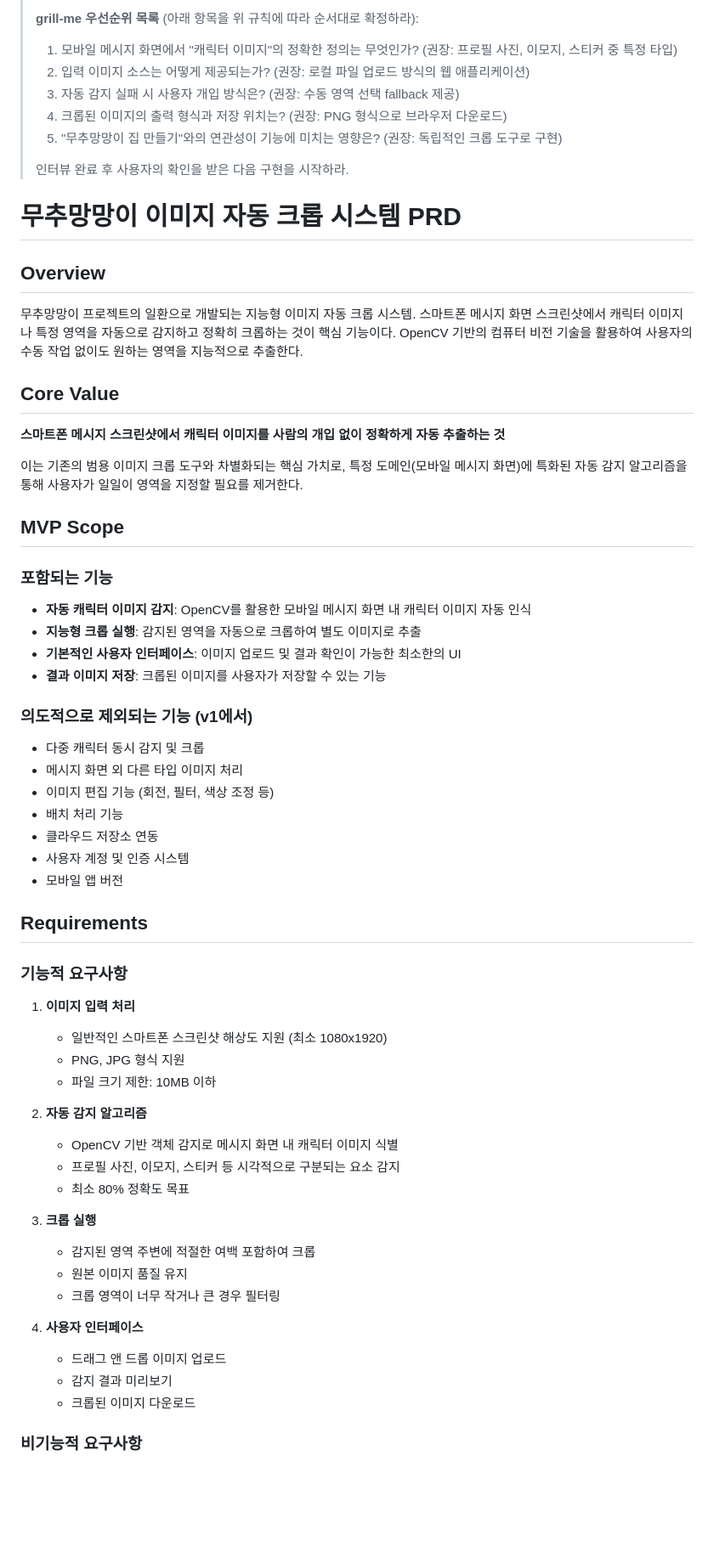
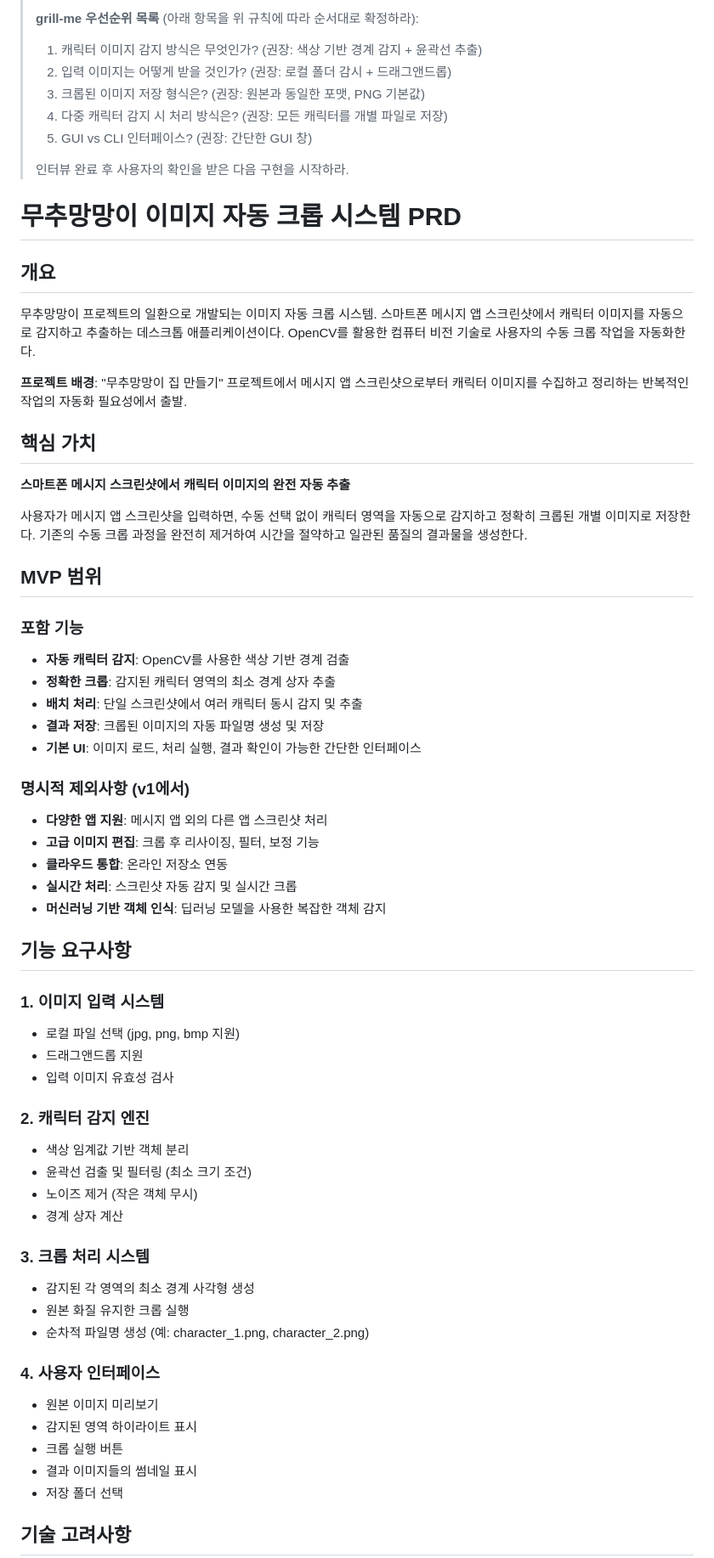
Before and after one commit to sbb2002/my-idea-wiki, a Markdown page: prd/item_58345194.md, the part around one of its changes. Shown at 85% size. Drawn GitHub-style; blank space fills up the shorter version.

Commit message:
prd: generate PRD for "무추망망이 - 이미지 자동 크롭 프로젝트"

```diff
--- a/prd/item_58345194.md
+++ b/prd/item_58345194.md
@@ -12,66 +12,68 @@
 > - 모든 주요 분기가 해소되면 인터뷰를 종료하고 확정된 결정 요약을 제공
 >
 > **grill-me 우선순위 목록** (아래 항목을 위 규칙에 따라 순서대로 확정하라):
-> 1. 모바일 메시지 화면에서 "캐릭터 이미지"의 정확한 정의는 무엇인가? (권장: 프로필 사진, 이모지, 스티커 중 특정 타입)
-> 2. 입력 이미지 소스는 어떻게 제공되는가? (권장: 로컬 파일 업로드 방식의 웹 애플리케이션)
-> 3. 자동 감지 실패 시 사용자 개입 방식은? (권장: 수동 영역 선택 fallback 제공)
-> 4. 크롭된 이미지의 출력 형식과 저장 위치는? (권장: PNG 형식으로 브라우저 다운로드)
-> 5. "무추망망이 집 만들기"와의 연관성이 기능에 미치는 영향은? (권장: 독립적인 크롭 도구로 구현)
+> 1. 캐릭터 이미지 감지 방식은 무엇인가? (권장: 색상 기반 경계 감지 + 윤곽선 추출)
+> 2. 입력 이미지는 어떻게 받을 것인가? (권장: 로컬 폴더 감시 + 드래그앤드롭)
+> 3. 크롭된 이미지 저장 형식은? (권장: 원본과 동일한 포맷, PNG 기본값)
+> 4. 다중 캐릭터 감지 시 처리 방식은? (권장: 모든 캐릭터를 개별 파일로 저장)
+> 5. GUI vs CLI 인터페이스? (권장: 간단한 GUI 창)
 >
 > 인터뷰 완료 후 사용자의 확인을 받은 다음 구현을 시작하라.
 
 # 무추망망이 이미지 자동 크롭 시스템 PRD
 
-## Overview
+## 개요
 
-무추망망이 프로젝트의 일환으로 개발되는 지능형 이미지 자동 크롭 시스템. 스마트폰 메시지 화면 스크린샷에서 캐릭터 이미지나 특정 영역을 자동으로 감지하고 정확히 크롭하는 것이 핵심 기능이다. OpenCV 기반의 컴퓨터 비전 기술을 활용하여 사용자의 수동 작업 없이도 원하는 영역을 지능적으로 추출한다.
+무추망망이 프로젝트의 일환으로 개발되는 이미지 자동 크롭 시스템. 스마트폰 메시지 앱 스크린샷에서 캐릭터 이미지를 자동으로 감지하고 추출하는 데스크톱 애플리케이션이다. OpenCV를 활용한 컴퓨터 비전 기술로 사용자의 수동 크롭 작업을 자동화한다.
 
-## Core Value
+**프로젝트 배경**: "무추망망이 집 만들기" 프로젝트에서 메시지 앱 스크린샷으로부터 캐릭터 이미지를 수집하고 정리하는 반복적인 작업의 자동화 필요성에서 출발.
 
-**스마트폰 메시지 스크린샷에서 캐릭터 이미지를 사람의 개입 없이 정확하게 자동 추출하는 것**
+## 핵심 가치
 
-이는 기존의 범용 이미지 크롭 도구와 차별화되는 핵심 가치로, 특정 도메인(모바일 메시지 화면)에 특화된 자동 감지 알고리즘을 통해 사용자가 일일이 영역을 지정할 필요를 제거한다.
+**스마트폰 메시지 스크린샷에서 캐릭터 이미지의 완전 자동 추출**
 
-## MVP Scope
+사용자가 메시지 앱 스크린샷을 입력하면, 수동 선택 없이 캐릭터 영역을 자동으로 감지하고 정확히 크롭된 개별 이미지로 저장한다. 기존의 수동 크롭 과정을 완전히 제거하여 시간을 절약하고 일관된 품질의 결과물을 생성한다.
 
-### 포함되는 기능
-- **자동 캐릭터 이미지 감지**: OpenCV를 활용한 모바일 메시지 화면 내 캐릭터 이미지 자동 인식
-- **지능형 크롭 실행**: 감지된 영역을 자동으로 크롭하여 별도 이미지로 추출
-- **기본적인 사용자 인터페이스**: 이미지 업로드 및 결과 확인이 가능한 최소한의 UI
-- **결과 이미지 저장**: 크롭된 이미지를 사용자가 저장할 수 있는 기능
+## MVP 범위
 
-### 의도적으로 제외되는 기능 (v1에서)
-- 다중 캐릭터 동시 감지 및 크롭
-- 메시지 화면 외 다른 타입 이미지 처리
-- 이미지 편집 기능 (회전, 필터, 색상 조정 등)
-- 배치 처리 기능
-- 클라우드 저장소 연동
-- 사용자 계정 및 인증 시스템
-- 모바일 앱 버전
+### 포함 기능
+- **자동 캐릭터 감지**: OpenCV를 사용한 색상 기반 경계 검출
+- **정확한 크롭**: 감지된 캐릭터 영역의 최소 경계 상자 추출
+- **배치 처리**: 단일 스크린샷에서 여러 캐릭터 동시 감지 및 추출
+- **결과 저장**: 크롭된 이미지의 자동 파일명 생성 및 저장
+- **기본 UI**: 이미지 로드, 처리 실행, 결과 확인이 가능한 간단한 인터페이스
 
-## Requirements
+### 명시적 제외사항 (v1에서)
+- **다양한 앱 지원**: 메시지 앱 외의 다른 앱 스크린샷 처리
+- **고급 이미지 편집**: 크롭 후 리사이징, 필터, 보정 기능
+- **클라우드 통합**: 온라인 저장소 연동
+- **실시간 처리**: 스크린샷 자동 감지 및 실시간 크롭
+- **머신러닝 기반 객체 인식**: 딥러닝 모델을 사용한 복잡한 객체 감지
 
-### 기능적 요구사항
+## 기능 요구사항
 
-1. **이미지 입력 처리**
-   - 일반적인 스마트폰 스크린샷 해상도 지원 (최소 1080x1920)
-   - PNG, JPG 형식 지원
-   - 파일 크기 제한: 10MB 이하
+### 1. 이미지 입력 시스템
+- 로컬 파일 선택 (jpg, png, bmp 지원)
+- 드래그앤드롭 지원
+- 입력 이미지 유효성 검사
 
-2. **자동 감지 알고리즘**
-   - OpenCV 기반 객체 감지로 메시지 화면 내 캐릭터 이미지 식별
-   - 프로필 사진, 이모지, 스티커 등 시각적으로 구분되는 요소 감지
-   - 최소 80% 정확도 목표
+### 2. 캐릭터 감지 엔진
+- 색상 임계값 기반 객체 분리
+- 윤곽선 검출 및 필터링 (최소 크기 조건)
+- 노이즈 제거 (작은 객체 무시)
+- 경계 상자 계산
 
-3. **크롭 실행**
-   - 감지된 영역 주변에 적절한 여백 포함하여 크롭
-   - 원본 이미지 품질 유지
-   - 크롭 영역이 너무 작거나 큰 경우 필터링
+### 3. 크롭 처리 시스템
+- 감지된 각 영역의 최소 경계 사각형 생성
+- 원본 화질 유지한 크롭 실행
+- 순차적 파일명 생성 (예: character_1.png, character_2.png)
 
-4. **사용자 인터페이스**
-   - 드래그 앤 드롭 이미지 업로드
-   - 감지 결과 미리보기
-   - 크롭된 이미지 다운로드
+### 4. 사용자 인터페이스
+- 원본 이미지 미리보기
+- 감지된 영역 하이라이트 표시
+- 크롭 실행 버튼
+- 결과 이미지들의 썸네일 표시
+- 저장 폴더 선택
 
-### 비기능적 요구사항
+## 기술 고려사항
 
```
Also changed, not shown: other parts of prd/item_58345194.md (+32 -40 lines).
